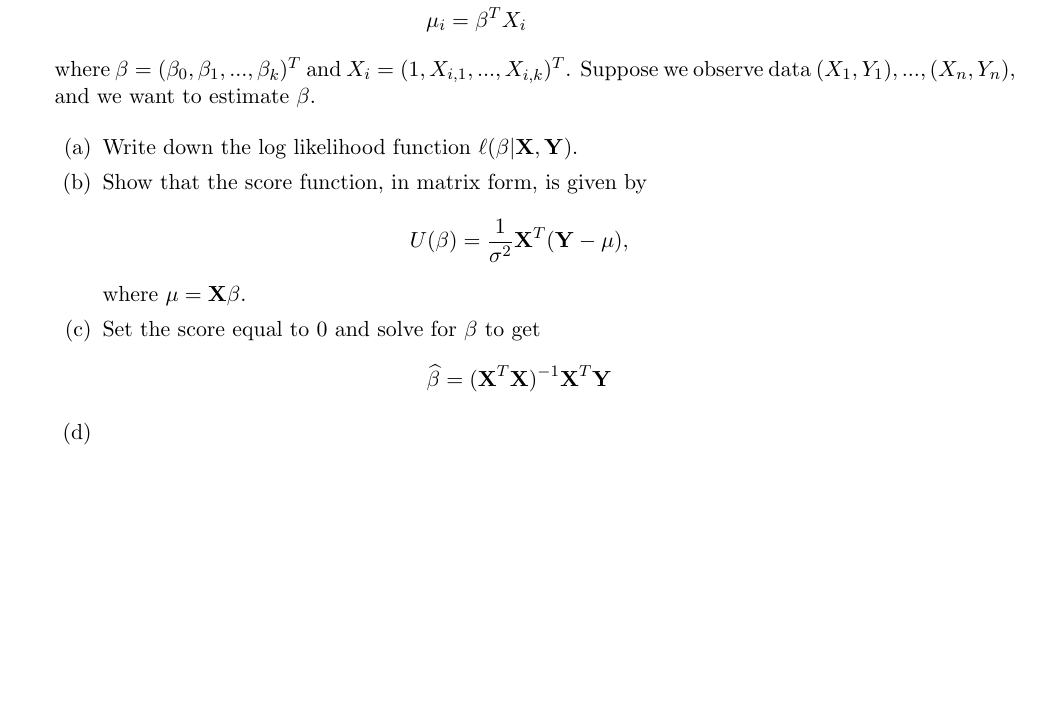
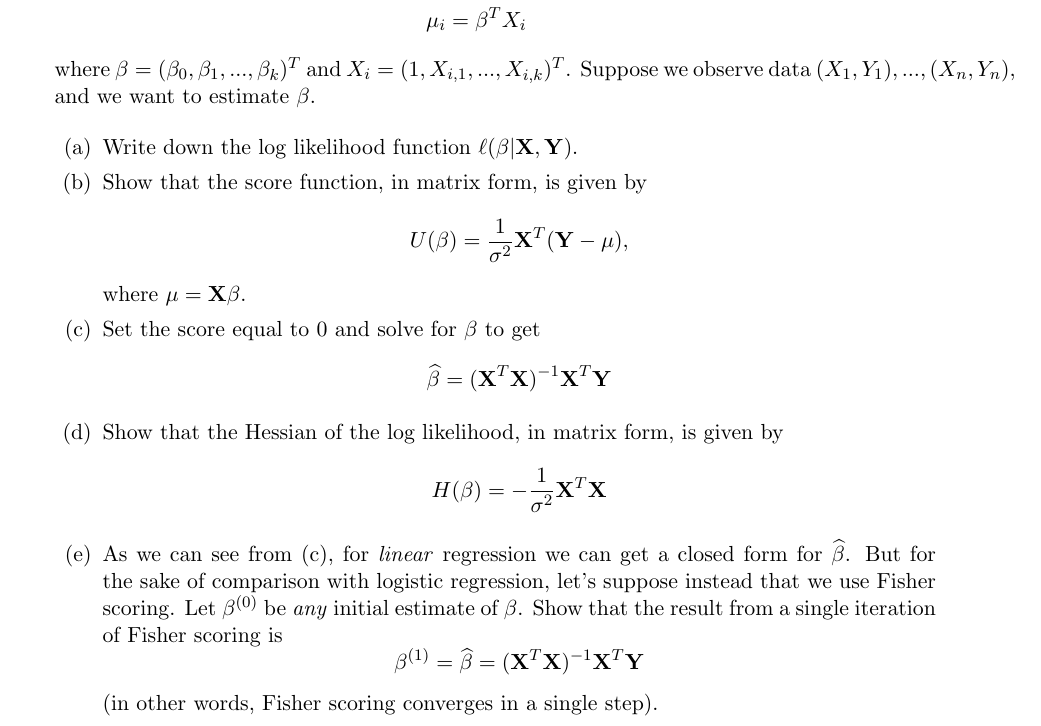
Before and after one commit to sta711-s23/sta711-s23.github.io, a LaTeX problem sheet (homework/HW3.tex): part of page 3 of 3, cut so that both start at the same text, the shorter picture padded with empty space. Compiled offline with pdfLaTeX.

Commit message:
lecture 6 class

```diff
--- a/homework/HW3.tex
+++ b/homework/HW3.tex
@@ -144,7 +144,12 @@ where $\mu = {\bf X} \beta$.
 \item Set the score equal to 0 and solve for $\beta$ to get
 $$\widehat{\beta} = ({\bf X}^T {\bf X})^{-1} {\bf X}^T {\bf Y}$$
 
-\item
+\item Show that the Hessian of the log likelihood, in matrix form, is given by
+$$H(\beta) = -\frac{1}{\sigma^2} {\bf X}^T {\bf X}$$
+
+\item As we can see from (c), for \textit{linear} regression we can get a closed form for $\widehat{\beta}$. But for the sake of comparison with logistic regression, let's suppose instead that we use Fisher scoring. Let $\beta^{(0)}$ be \textit{any} initial estimate of $\beta$. Show that the result from a single iteration of Fisher scoring is
+$$\beta^{(1)} = \widehat{\beta} = ({\bf X}^T {\bf X})^{-1} {\bf X}^T {\bf Y}$$
+(in other words, Fisher scoring converges in a single step).
 \end{enumerate}
 
 \end{enumerate}
```
Also changed, not shown: homework/HW3.pdf, 1 other file.
